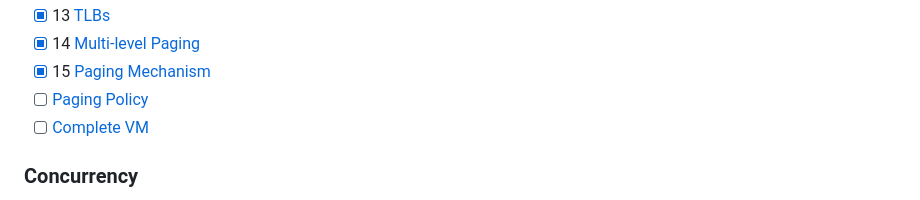
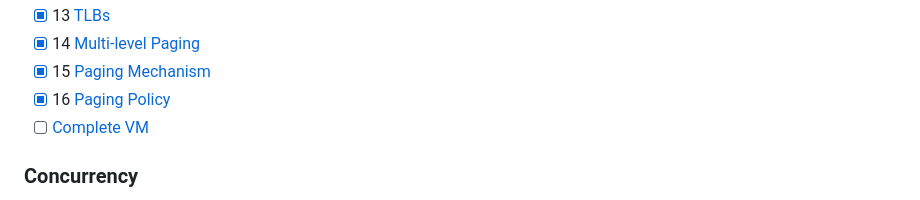
Before and after one commit to ObsidianWitch/eduostep, a Markdown page: readme.md, the part around the change. Drawn GitHub-style.

```diff
--- a/readme.md
+++ b/readme.md
@@ -20,7 +20,7 @@
 - [x] 13 [TLBs](http://www.cs.wisc.edu/~remzi/OSTEP/vm-tlbs.pdf)
 - [x] 14 [Multi-level Paging](http://www.cs.wisc.edu/~remzi/OSTEP/vm-smalltables.pdf)
 - [x] 15 [Paging Mechanism](http://www.cs.wisc.edu/~remzi/OSTEP/vm-beyondphys.pdf)
-- [ ] [Paging Policy](http://www.cs.wisc.edu/~remzi/OSTEP/vm-beyondphys-policy.pdf)
+- [x] 16 [Paging Policy](http://www.cs.wisc.edu/~remzi/OSTEP/vm-beyondphys-policy.pdf)
 - [ ] [Complete VM](http://www.cs.wisc.edu/~remzi/OSTEP/vm-complete.pdf)
 
 ### Concurrency
```
Also changed, not shown: hw16-vm-beyondphys-policy/answers.md (+59 -2 lines), hw16-vm-beyondphys-policy/wnolocality.png (added), hw16-vm-beyondphys-policy/wstep8020.png (added), hw16-vm-beyondphys-policy/wvalgrindls.png (added), 4 other files.
